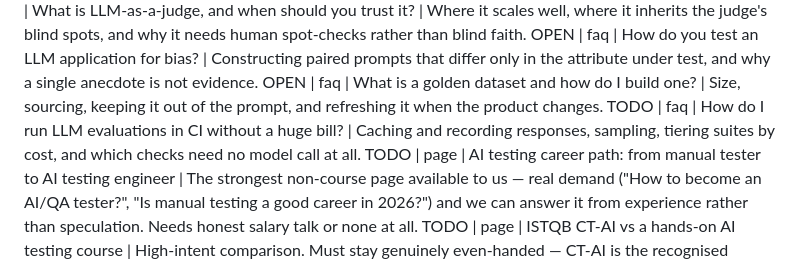
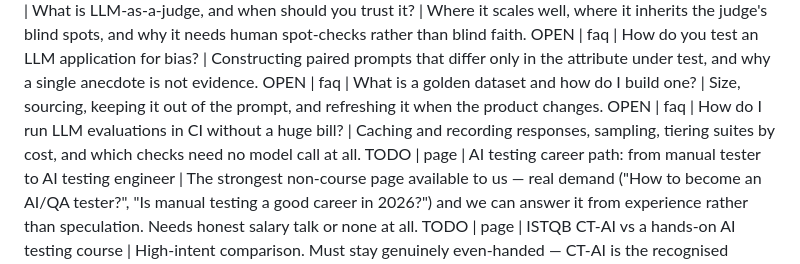
Before and after one commit to qtcypress/genaitestingacademy, a Markdown page: seo/content-backlog.md, the part around the change. GitHub-like rendering.

Commit message:
Mark backlog item as open

```diff
--- a/seo/content-backlog.md
+++ b/seo/content-backlog.md
@@ -27,6 +27,6 @@ OPEN | faq | How do I write test cases for an LLM feature? | Moving from "expect
 OPEN | faq | What is LLM-as-a-judge, and when should you trust it? | Where it scales well, where it inherits the judge's blind spots, and why it needs human spot-checks rather than blind faith.
 OPEN | faq | How do you test an LLM application for bias? | Constructing paired prompts that differ only in the attribute under test, and why a single anecdote is not evidence.
 OPEN | faq | What is a golden dataset and how do I build one? | Size, sourcing, keeping it out of the prompt, and refreshing it when the product changes.
-TODO | faq | How do I run LLM evaluations in CI without a huge bill? | Caching and recording responses, sampling, tiering suites by cost, and which checks need no model call at all.
+OPEN | faq | How do I run LLM evaluations in CI without a huge bill? | Caching and recording responses, sampling, tiering suites by cost, and which checks need no model call at all.
 TODO | page | AI testing career path: from manual tester to AI testing engineer | The strongest non-course page available to us — real demand ("How to become an AI/QA tester?", "Is manual testing a good career in 2026?") and we can answer it from experience rather than speculation. Needs honest salary talk or none at all.
 TODO | page | ISTQB CT-AI vs a hands-on AI testing course | High-intent comparison. Must stay genuinely even-handed — CT-AI is the recognised certification and saying otherwise would be both false and obvious.
```
